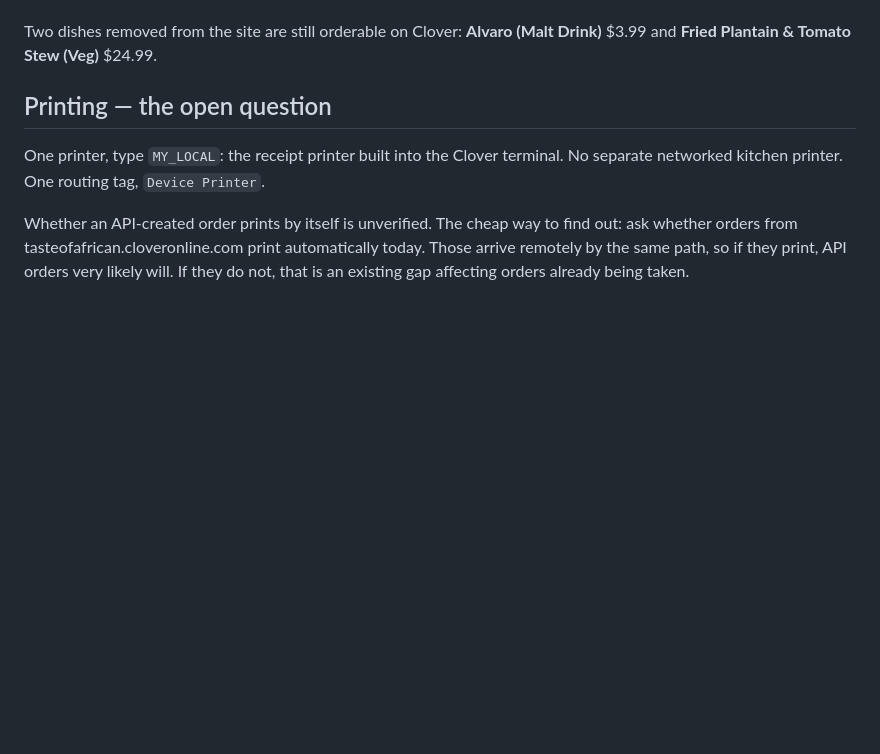
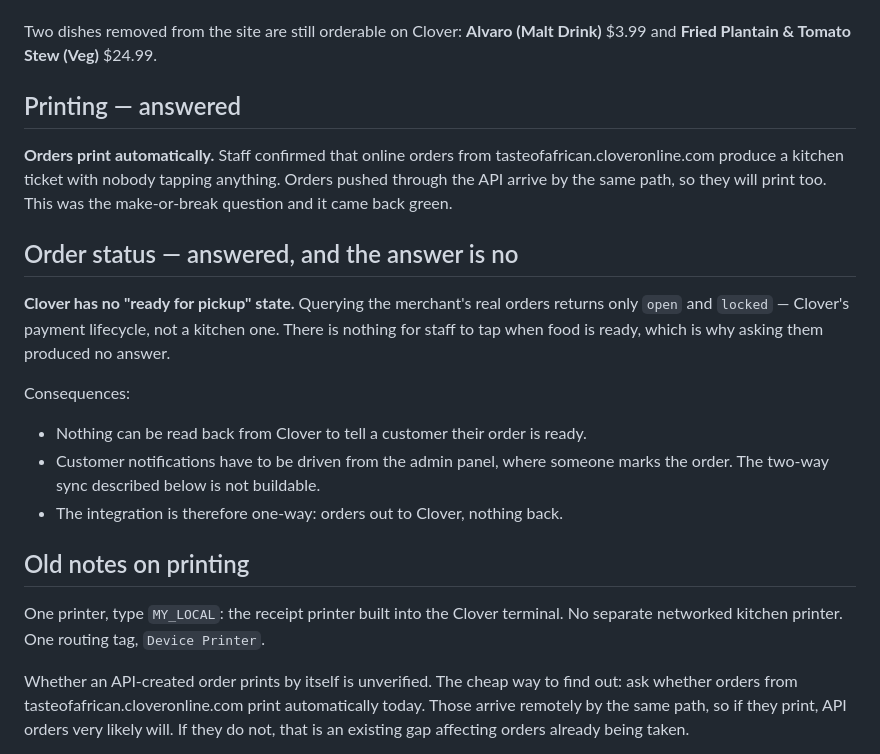
Before and after one commit to Lacoustre/food_delivery_app, a Markdown page: docs/clover-integration.md, the part around the change. Drawn GitHub-style; blank space fills up the shorter version.

Commit message:
Record the two Clover answers
Printing: orders from the hosted ordering page print automatically, so
orders pushed through the API will too. That was the make-or-break
question for the integration and it came back green.

Order status: Clover has no "ready" state. The merchant's real orders
show only open and locked — a payment lifecycle, not a kitchen one.
There is nothing for staff to tap, which is why asking them produced no
answer.

So the integration is one-way. Orders go out to Clover; nothing useful
comes back, and customer notifications must be driven from the admin
panel.

Co-Authored-By: Claude Opus 5 <noreply@anthropic.com>

```diff
--- a/docs/clover-integration.md
+++ b/docs/clover-integration.md
@@ -95,7 +95,28 @@ on this project paired Rice Ball with fried rice.
 Two dishes removed from the site are still orderable on Clover:
 **Alvaro (Malt Drink)** $3.99 and **Fried Plantain & Tomato Stew (Veg)** $24.99.
 
-## Printing — the open question
+## Printing — answered
+
+**Orders print automatically.** Staff confirmed that online orders from
+tasteofafrican.cloveronline.com produce a kitchen ticket with nobody tapping
+anything. Orders pushed through the API arrive by the same path, so they will
+print too. This was the make-or-break question and it came back green.
+
+## Order status — answered, and the answer is no
+
+**Clover has no "ready for pickup" state.** Querying the merchant's real
+orders returns only `open` and `locked` — Clover's payment lifecycle, not a
+kitchen one. There is nothing for staff to tap when food is ready, which is
+why asking them produced no answer.
+
+Consequences:
+
+- Nothing can be read back from Clover to tell a customer their order is ready.
+- Customer notifications have to be driven from the admin panel, where someone
+  marks the order. The two-way sync described below is not buildable.
+- The integration is therefore one-way: orders out to Clover, nothing back.
+
+## Old notes on printing
 
 One printer, type `MY_LOCAL`: the receipt printer built into the Clover
 terminal. No separate networked kitchen printer. One routing tag,
```
